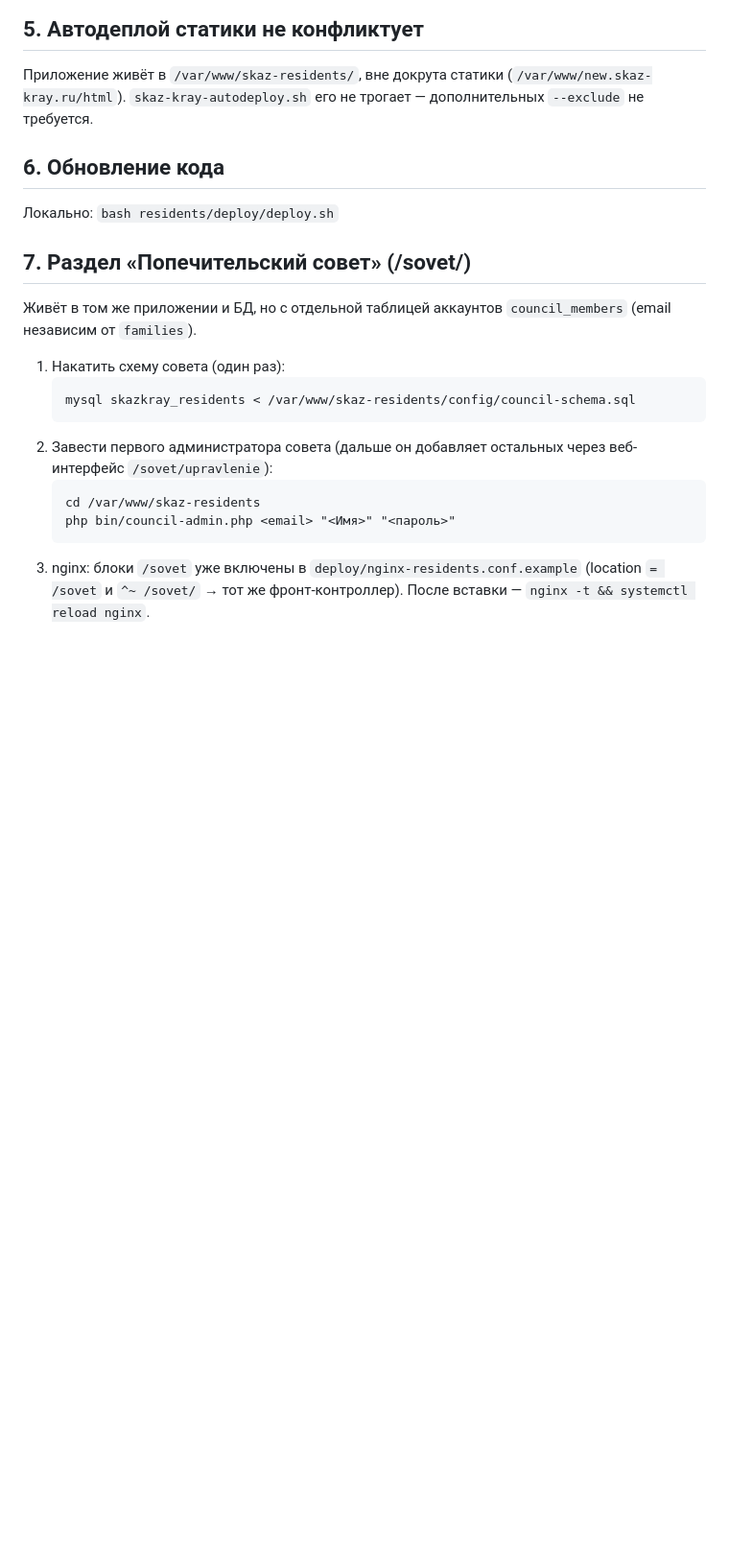
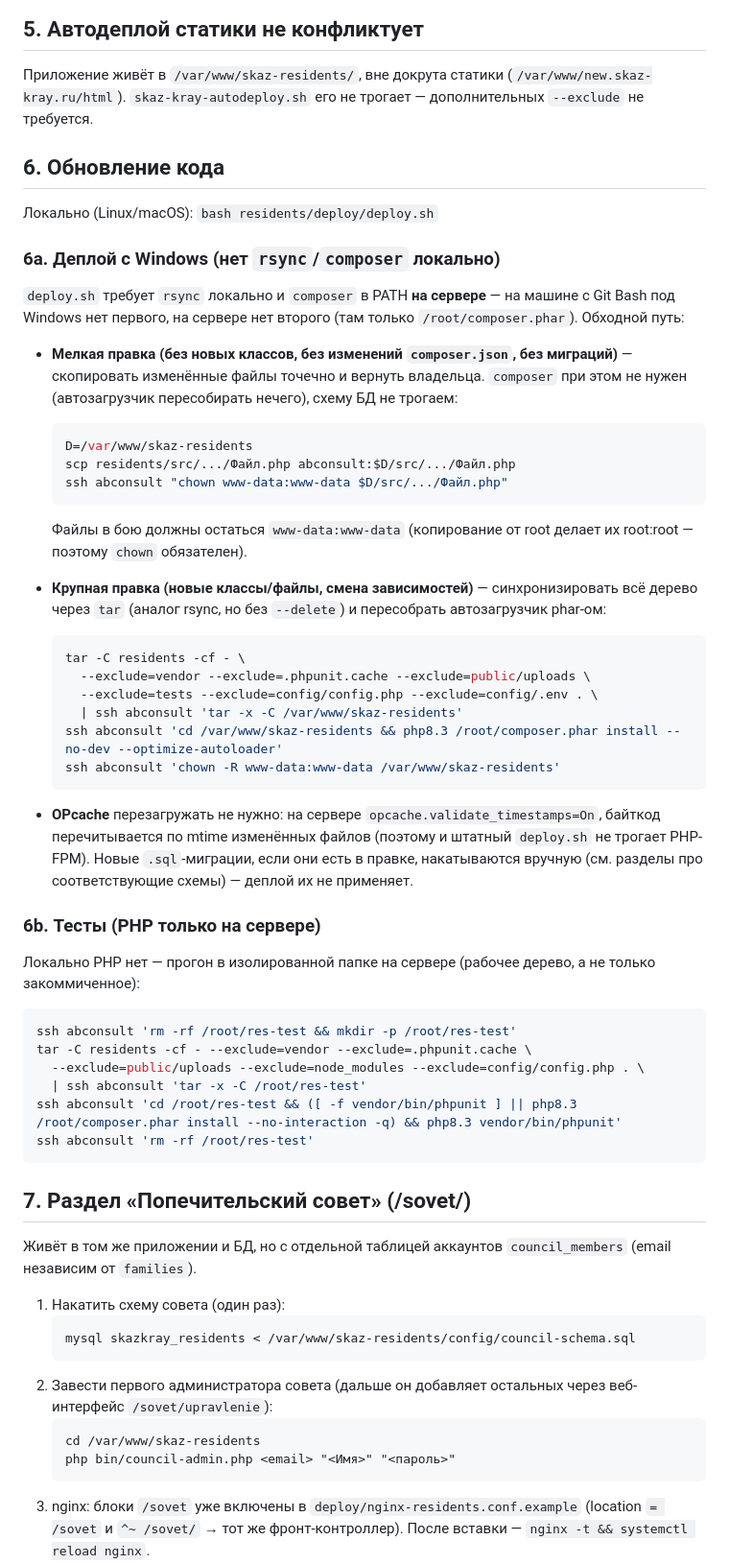
Before and after one commit to digistaff-team/skaz-kray-astro, a Markdown page: residents/deploy/README.md, the part around the change. Shown at 96% size. Rendered like a GitHub page; blank space fills up the shorter version.

Commit message:
docs(residents): памятка по деплою с Windows (scp/tar вместо rsync) и прогону тестов
Штатный deploy.sh требует rsync локально и composer в PATH на сервере — под
Windows/Git Bash нет ни того, ни другого. Зафиксированы обходные пути: точечный
scp для мелких правок (с обязательным chown www-data), tar+composer.phar для
крупных, заметка про OPcache validate_timestamps и прогон phpunit на сервере.

Co-Authored-By: Claude Opus 4.8 (1M context) <noreply@anthropic.com>

````diff
--- a/residents/deploy/README.md
+++ b/residents/deploy/README.md
@@ -41,7 +41,52 @@ nginx -t && systemctl reload nginx
 дополнительных `--exclude` не требуется.
 
 ## 6. Обновление кода
-Локально: `bash residents/deploy/deploy.sh`
+Локально (Linux/macOS): `bash residents/deploy/deploy.sh`
+
+### 6a. Деплой с Windows (нет `rsync`/`composer` локально)
+`deploy.sh` требует `rsync` локально и `composer` в PATH **на сервере** — на
+машине с Git Bash под Windows нет первого, на сервере нет второго (там только
+`/root/composer.phar`). Обходной путь:
+
+- **Мелкая правка (без новых классов, без изменений `composer.json`, без миграций)** —
+  скопировать изменённые файлы точечно и вернуть владельца. `composer` при этом
+  не нужен (автозагрузчик пересобирать нечего), схему БД не трогаем:
+  ```bash
+  D=/var/www/skaz-residents
+  scp residents/src/.../Файл.php abconsult:$D/src/.../Файл.php
+  ssh abconsult "chown www-data:www-data $D/src/.../Файл.php"
+  ```
+  Файлы в бою должны остаться `www-data:www-data` (копирование от root делает их
+  root:root — поэтому `chown` обязателен).
+
+- **Крупная правка (новые классы/файлы, смена зависимостей)** — синхронизировать
+  всё дерево через `tar` (аналог rsync, но без `--delete`) и пересобрать
+  автозагрузчик phar-ом:
+  ```bash
+  tar -C residents -cf - \
+    --exclude=vendor --exclude=.phpunit.cache --exclude=public/uploads \
+    --exclude=tests --exclude=config/config.php --exclude=config/.env . \
+    | ssh abconsult 'tar -x -C /var/www/skaz-residents'
+  ssh abconsult 'cd /var/www/skaz-residents && php8.3 /root/composer.phar install --no-dev --optimize-autoloader'
+  ssh abconsult 'chown -R www-data:www-data /var/www/skaz-residents'
+  ```
+
+- **OPcache** перезагружать не нужно: на сервере `opcache.validate_timestamps=On`,
+  байткод перечитывается по mtime изменённых файлов (поэтому и штатный `deploy.sh`
+  не трогает PHP-FPM). Новые `.sql`-миграции, если они есть в правке, накатываются
+  вручную (см. разделы про соответствующие схемы) — деплой их не применяет.
+
+### 6b. Тесты (PHP только на сервере)
+Локально PHP нет — прогон в изолированной папке на сервере (рабочее дерево, а не
+только закоммиченное):
+```bash
+ssh abconsult 'rm -rf /root/res-test && mkdir -p /root/res-test'
+tar -C residents -cf - --exclude=vendor --exclude=.phpunit.cache \
+  --exclude=public/uploads --exclude=node_modules --exclude=config/config.php . \
+  | ssh abconsult 'tar -x -C /root/res-test'
+ssh abconsult 'cd /root/res-test && ([ -f vendor/bin/phpunit ] || php8.3 /root/composer.phar install --no-interaction -q) && php8.3 vendor/bin/phpunit'
+ssh abconsult 'rm -rf /root/res-test'
+```
 
 ## 7. Раздел «Попечительский совет» (/sovet/)
 Живёт в том же приложении и БД, но с отдельной таблицей аккаунтов
````
